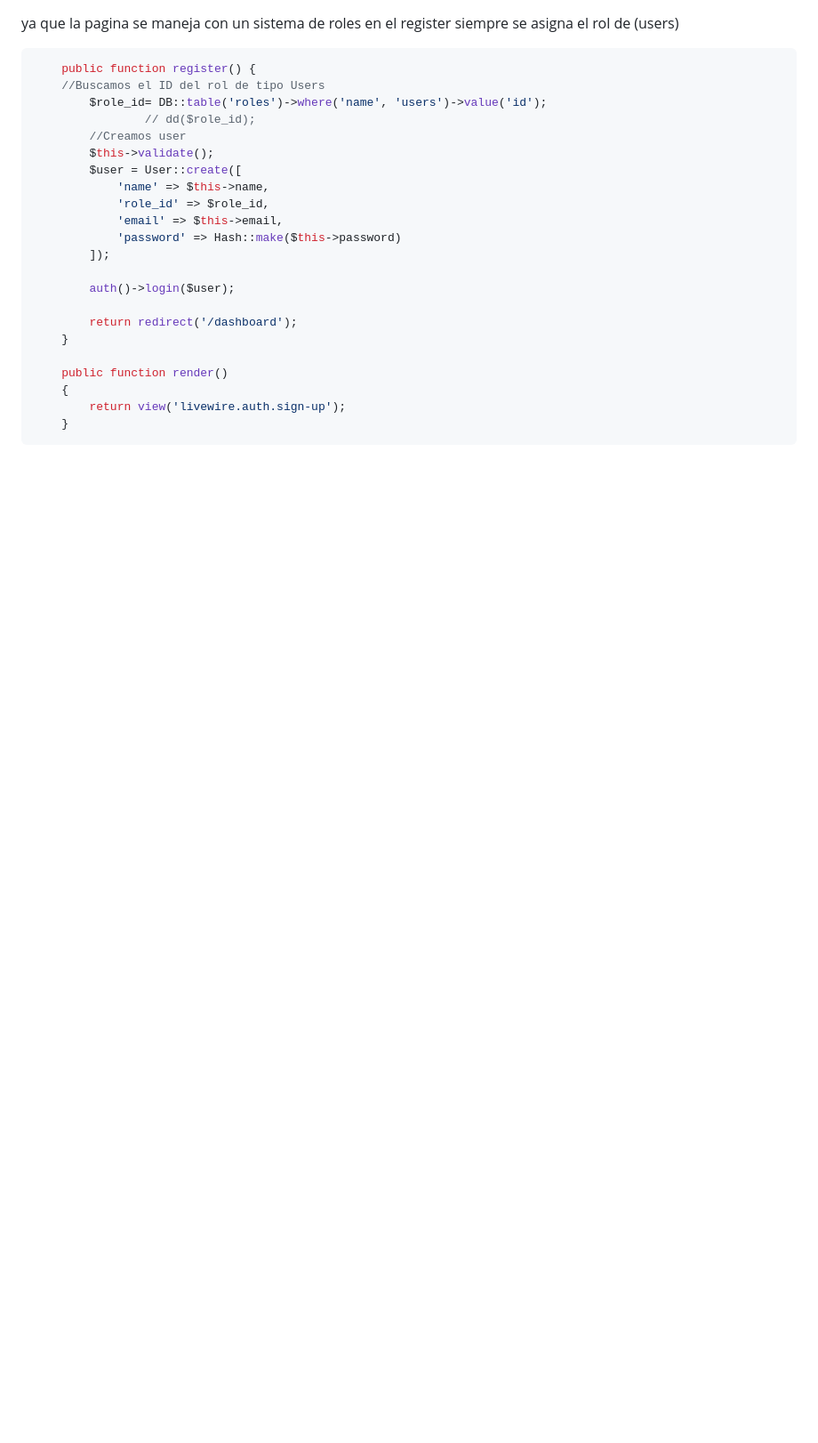
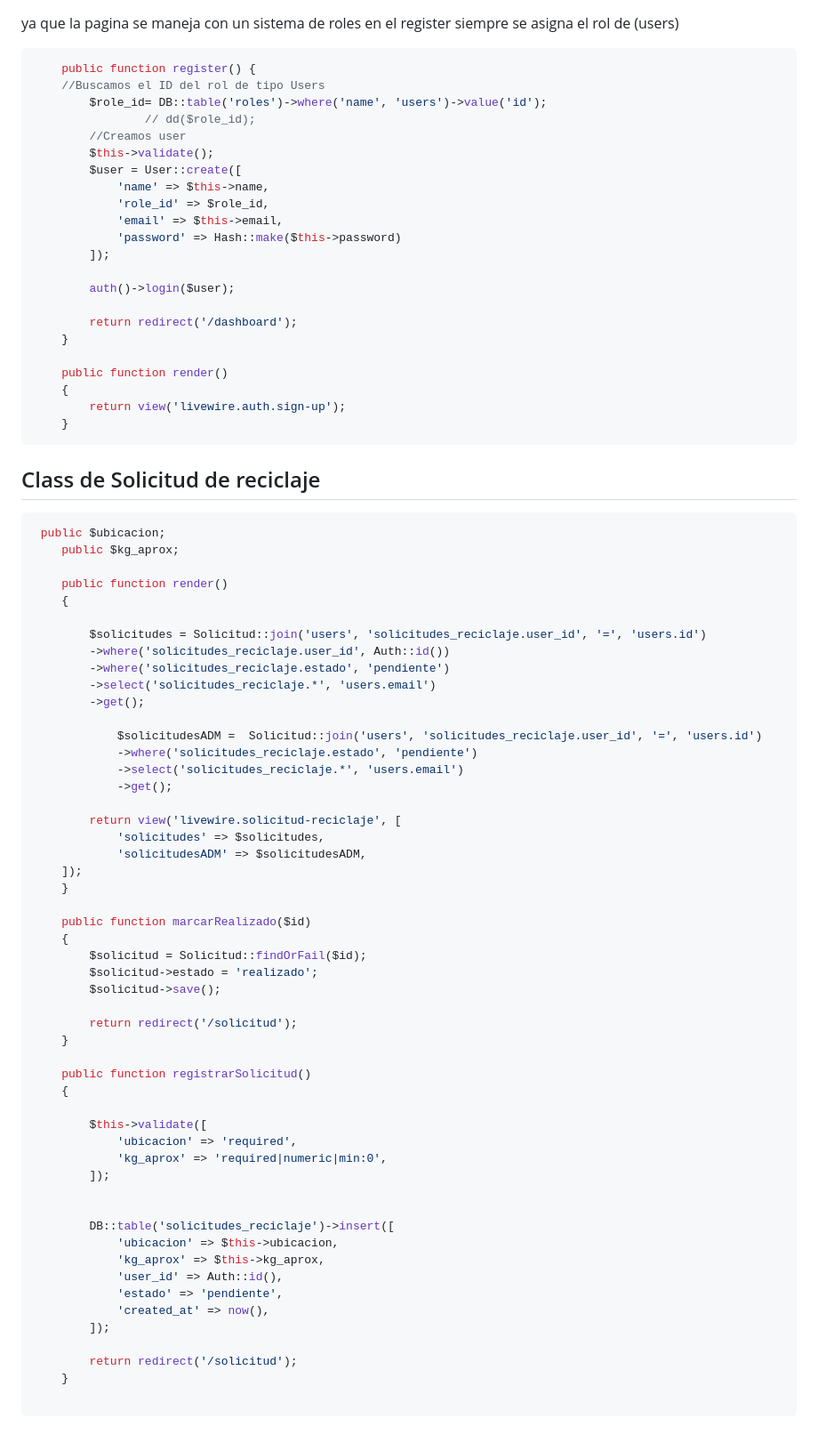
Before and after one commit to ByAncort/Sistema-Reciclaje, a Markdown page: README.md, the part around the change. Shown: that part at 89% size. GitHub-like rendering; blank space fills up the shorter version.

Commit message:
Solicitud de reciclaje

````diff
--- a/README.md
+++ b/README.md
@@ -412,3 +412,60 @@ ya que la pagina se maneja con un sistema de roles en el register siempre se asi
         return view('livewire.auth.sign-up');
     }
 ```
+
+## Class de Solicitud de reciclaje
+
+```php
+ public $ubicacion;
+    public $kg_aprox;
+
+    public function render()
+    {
+
+        $solicitudes = Solicitud::join('users', 'solicitudes_reciclaje.user_id', '=', 'users.id')
+        ->where('solicitudes_reciclaje.user_id', Auth::id())
+        ->where('solicitudes_reciclaje.estado', 'pendiente')
+        ->select('solicitudes_reciclaje.*', 'users.email')
+        ->get();
+
+            $solicitudesADM =  Solicitud::join('users', 'solicitudes_reciclaje.user_id', '=', 'users.id')
+            ->where('solicitudes_reciclaje.estado', 'pendiente')
+            ->select('solicitudes_reciclaje.*', 'users.email')
+            ->get();
+
+        return view('livewire.solicitud-reciclaje', [
+            'solicitudes' => $solicitudes,
+            'solicitudesADM' => $solicitudesADM,
+    ]);
+    }
+
+    public function marcarRealizado($id)
+    {
+        $solicitud = Solicitud::findOrFail($id);
+        $solicitud->estado = 'realizado';
+        $solicitud->save();
+
+        return redirect('/solicitud');
+    }
+
+    public function registrarSolicitud()
+    {
+
+        $this->validate([
+            'ubicacion' => 'required',
+            'kg_aprox' => 'required|numeric|min:0',
+        ]);
+
+
+        DB::table('solicitudes_reciclaje')->insert([
+            'ubicacion' => $this->ubicacion,
+            'kg_aprox' => $this->kg_aprox,
+            'user_id' => Auth::id(),
+            'estado' => 'pendiente',
+            'created_at' => now(),
+        ]);
+
+        return redirect('/solicitud');
+    }
+
+```
````
